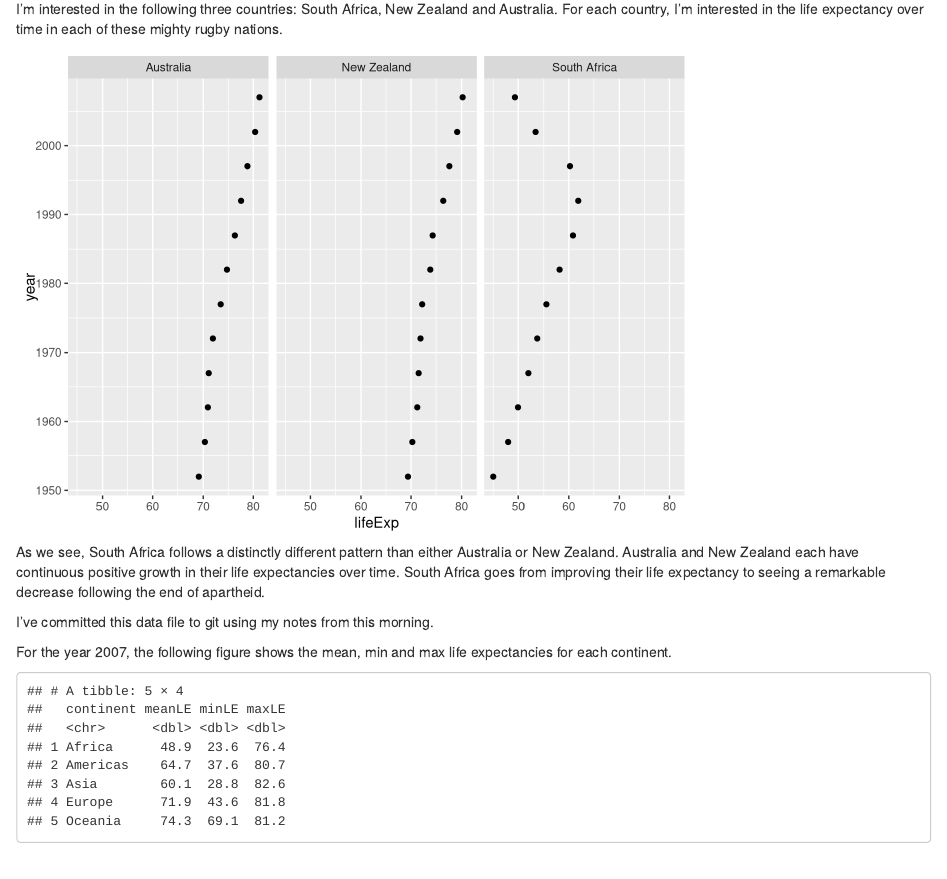
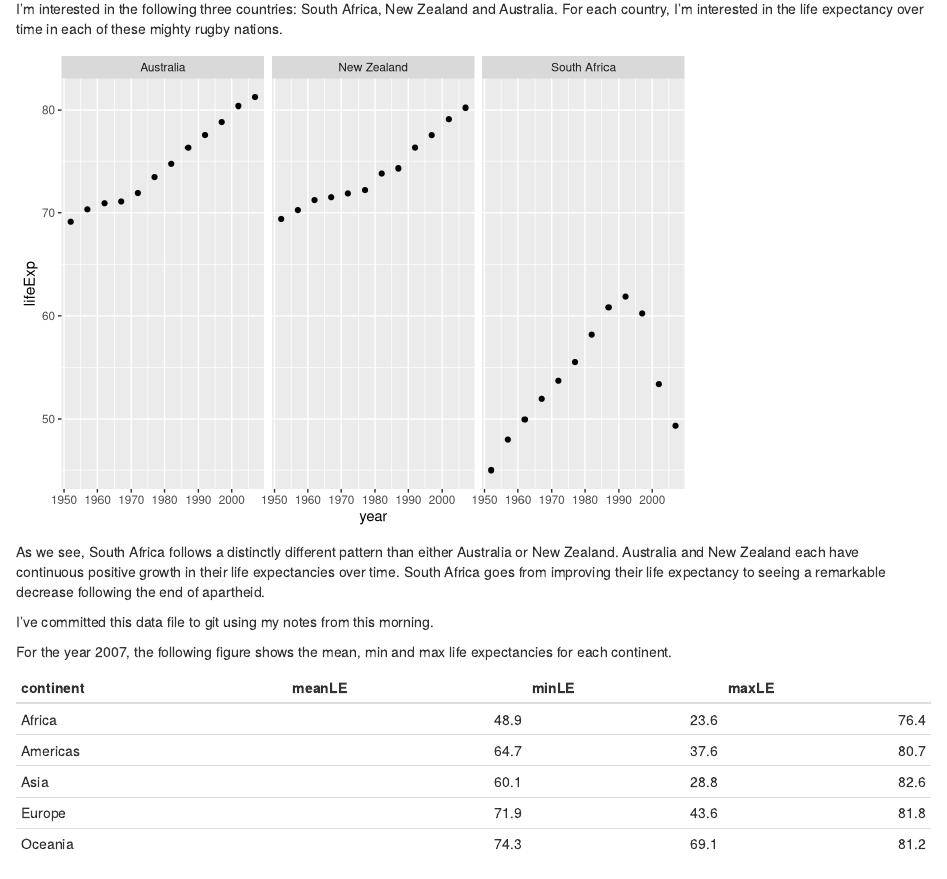
Before and after one commit to JCPadowski/wsu_SC, an R Markdown document (CapstoneProject.Rmd): the page in a window 1100 px wide, from 130 px down. Rendered offline with R 4.5, knitr and Pandoc, with nearby package versions.

Commit message:
the final save

````diff
--- a/CapstoneProject.Rmd
+++ b/CapstoneProject.Rmd
@@ -13,7 +13,7 @@ library("dplyr")
 library("ggplot2")
 TriNations <- gapminder %>%
   filter(country %in% c("South Africa", "New Zealand", "Australia")) %>%
-  ggplot(aes(y=year, x=lifeExp)) + geom_point() + facet_grid(~country)
+  ggplot(aes(y=lifeExp, x=year)) + geom_point() + facet_grid(~country)
   plot(TriNations)
 ```
 
@@ -24,8 +24,10 @@ I've committed this data file to git using my notes from this morning.
 For the year 2007, the following figure shows the mean, min and max life expectancies for each continent.
 
 ```{r, echo=FALSE, message=FALSE}
+library(knitr)
 gapminder %>%
   group_by(continent) %>%
-  summarize(meanLE = round(mean(lifeExp), 1), minLE = round(min(lifeExp),1), maxLE = round(max(lifeExp), 1))
+  summarize(meanLE = round(mean(lifeExp), 1), minLE = round(min(lifeExp),1), maxLE = round(max(lifeExp), 1))%>%
+  kable
 
 ```
````
